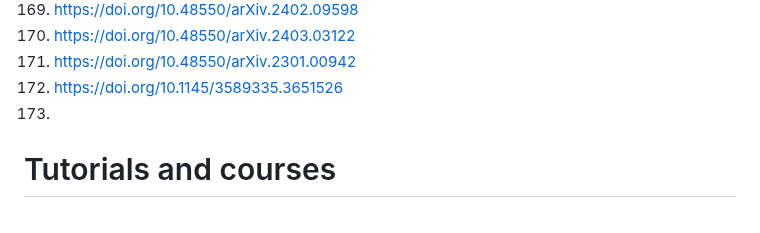
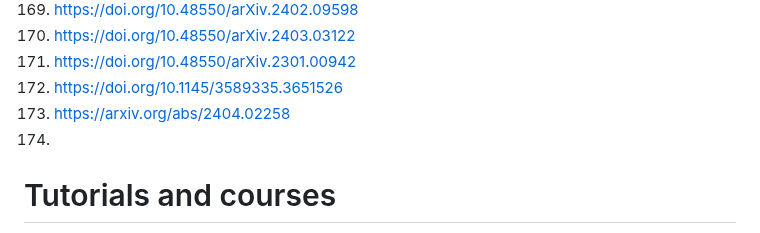
Before and after one commit to galaxia4Eva/galaxia4Eva, a Markdown page: notes/reading-lists/Machine Learning.md, the part around the change. Drawn GitHub-style.

Commit message:
updated machine learning reading list

```diff
--- a/notes/reading-lists/Machine Learning.md
+++ b/notes/reading-lists/Machine Learning.md
@@ -189,7 +189,8 @@
 170. https://doi.org/10.48550/arXiv.2403.03122
 171. https://doi.org/10.48550/arXiv.2301.00942
 172. https://doi.org/10.1145/3589335.3651526
-173.
+173. https://arxiv.org/abs/2404.02258
+174.
 
 # Tutorials and courses
 1. [Summary of the tokenizers](https://huggingface.co/docs/transformers/tokenizer_summary)
```
